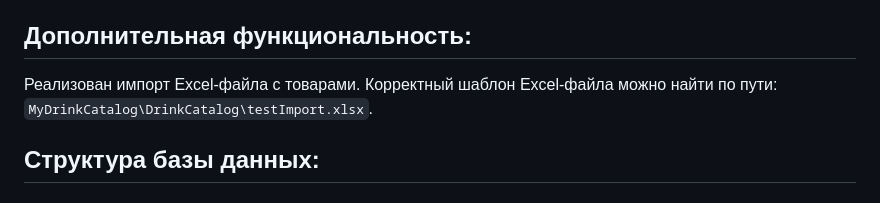
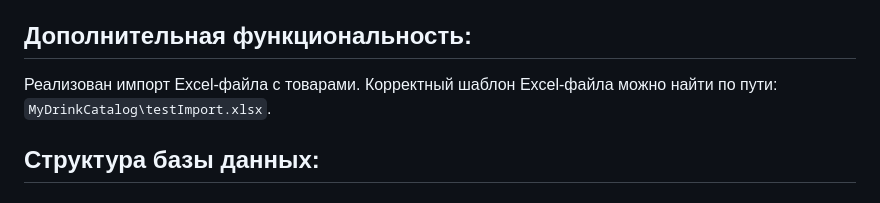
Before and after one commit to 369Arctic/MyDrinkCatalog, a Markdown page: README.md, the part around the change. Drawn GitHub-style.

```diff
--- a/README.md
+++ b/README.md
@@ -14,7 +14,7 @@
 - **Паттерн проектирования Unit of Work**
 
 ## Дополнительная функциональность:
-Реализован импорт Excel-файла с товарами. Корректный шаблон Excel-файла можно найти по пути: `MyDrinkCatalog\DrinkCatalog\testImport.xlsx`.
+Реализован импорт Excel-файла с товарами. Корректный шаблон Excel-файла можно найти по пути: `MyDrinkCatalog\testImport.xlsx`.
 
 ## Структура базы данных:
 
```
